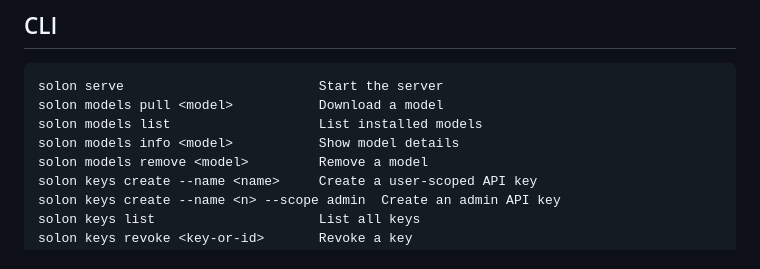
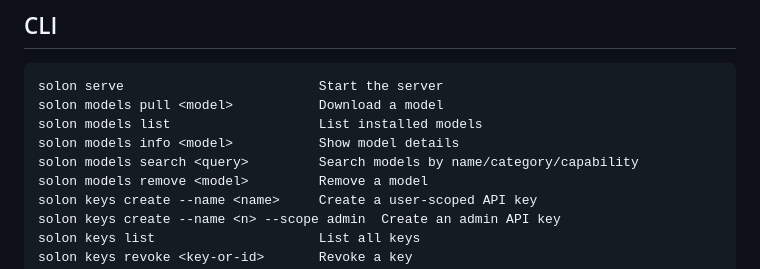
Before and after one commit to getsolon/SOLON, a Markdown page: README.md, the part around the change. GitHub-like rendering.

Commit message:
docs: add models search command to README CLI reference
Co-Authored-By: Paperclip <noreply@paperclip.ing>

```diff
--- a/README.md
+++ b/README.md
@@ -50,6 +50,7 @@ solon serve                         Start the server
 solon models pull <model>           Download a model
 solon models list                   List installed models
 solon models info <model>           Show model details
+solon models search <query>         Search models by name/category/capability
 solon models remove <model>         Remove a model
 solon keys create --name <name>     Create a user-scoped API key
 solon keys create --name <n> --scope admin  Create an admin API key
```
